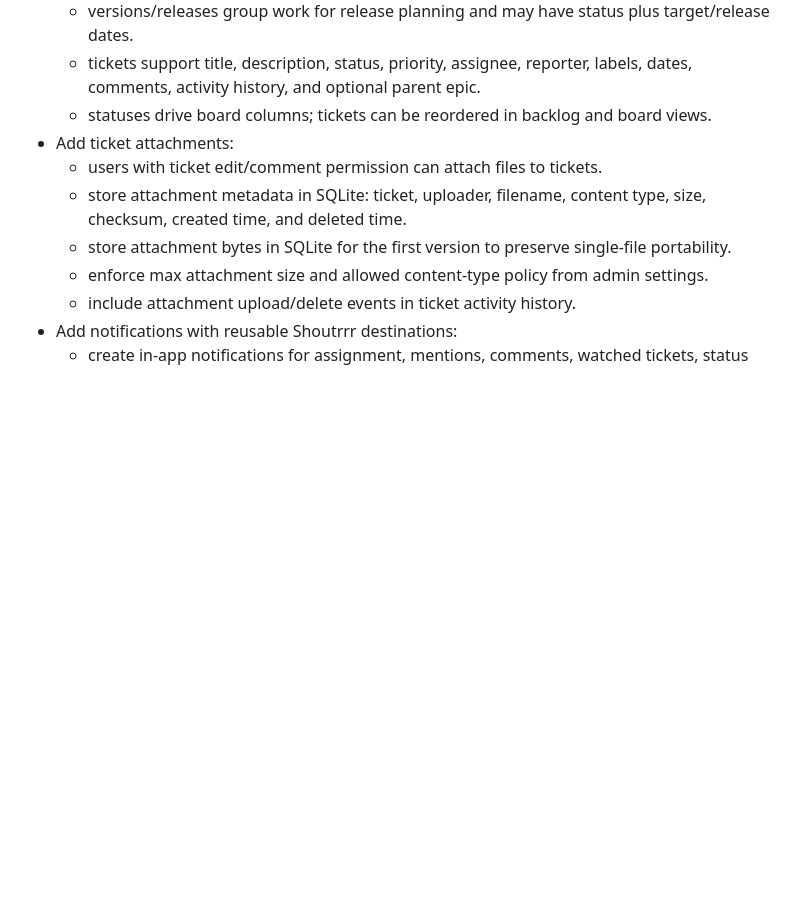
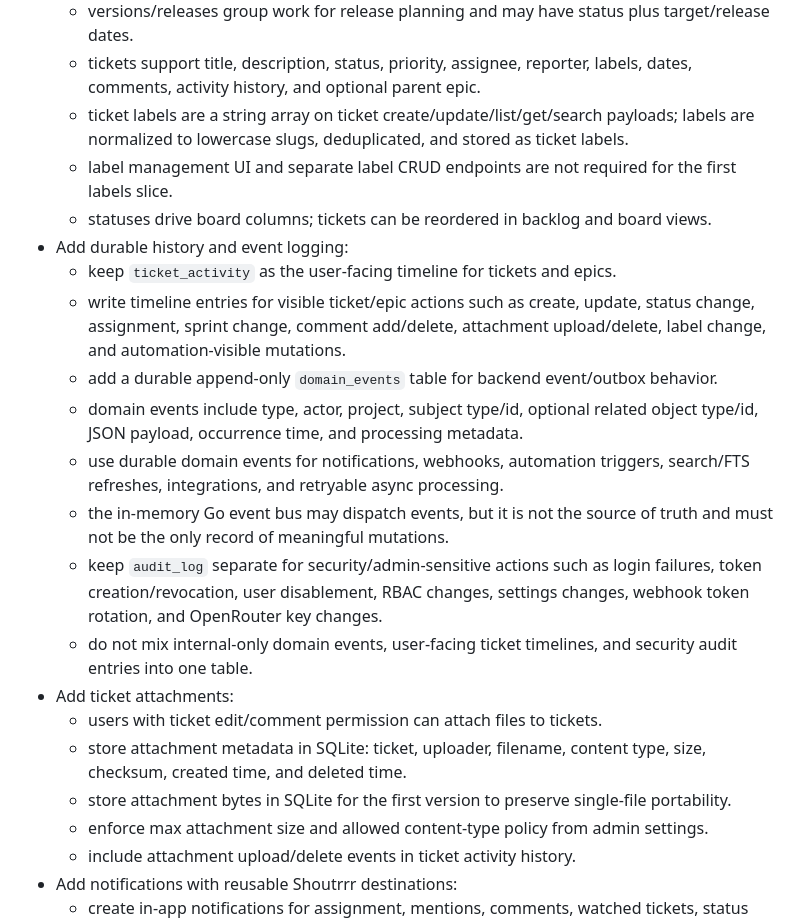
Before and after one commit to timo-42/rayboard, a Markdown page: REQUIREMENTS.md, the part around the change. GitHub-like rendering; blank space fills up the shorter version.

Commit message:
Document durable domain event history

```diff
--- a/REQUIREMENTS.md
+++ b/REQUIREMENTS.md
@@ -88,7 +88,18 @@ internal/backend/httpapi/
   - components group project work by area and may have an owner/default assignee.
   - versions/releases group work for release planning and may have status plus target/release dates.
   - tickets support title, description, status, priority, assignee, reporter, labels, dates, comments, activity history, and optional parent epic.
+  - ticket labels are a string array on ticket create/update/list/get/search payloads; labels are normalized to lowercase slugs, deduplicated, and stored as ticket labels.
+  - label management UI and separate label CRUD endpoints are not required for the first labels slice.
   - statuses drive board columns; tickets can be reordered in backlog and board views.
+- Add durable history and event logging:
+  - keep `ticket_activity` as the user-facing timeline for tickets and epics.
+  - write timeline entries for visible ticket/epic actions such as create, update, status change, assignment, sprint change, comment add/delete, attachment upload/delete, label change, and automation-visible mutations.
+  - add a durable append-only `domain_events` table for backend event/outbox behavior.
+  - domain events include type, actor, project, subject type/id, optional related object type/id, JSON payload, occurrence time, and processing metadata.
+  - use durable domain events for notifications, webhooks, automation triggers, search/FTS refreshes, integrations, and retryable async processing.
+  - the in-memory Go event bus may dispatch events, but it is not the source of truth and must not be the only record of meaningful mutations.
+  - keep `audit_log` separate for security/admin-sensitive actions such as login failures, token creation/revocation, user disablement, RBAC changes, settings changes, webhook token rotation, and OpenRouter key changes.
+  - do not mix internal-only domain events, user-facing ticket timelines, and security audit entries into one table.
 - Add ticket attachments:
   - users with ticket edit/comment permission can attach files to tickets.
   - store attachment metadata in SQLite: ticket, uploader, filename, content type, size, checksum, created time, and deleted time.
```
